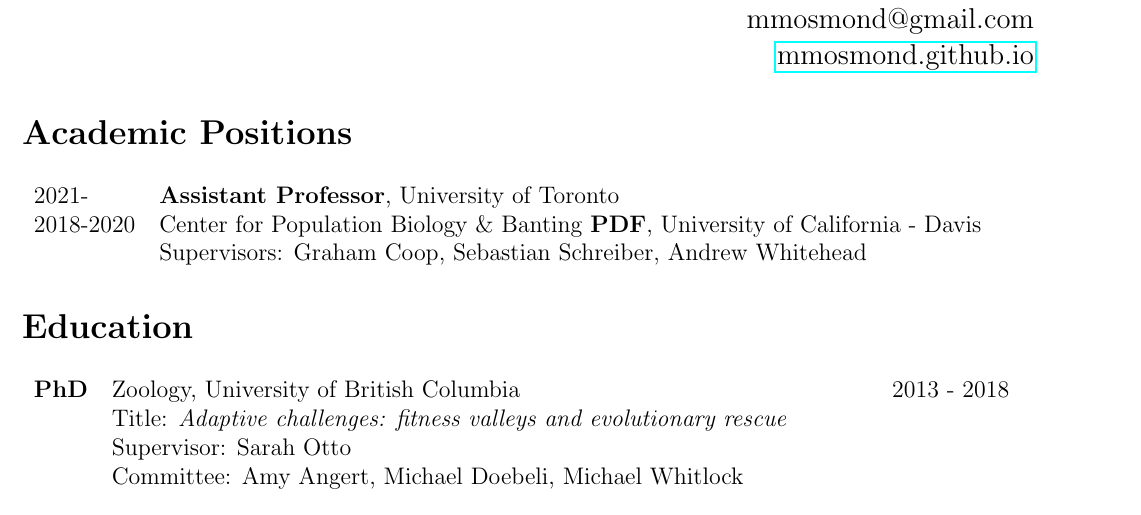
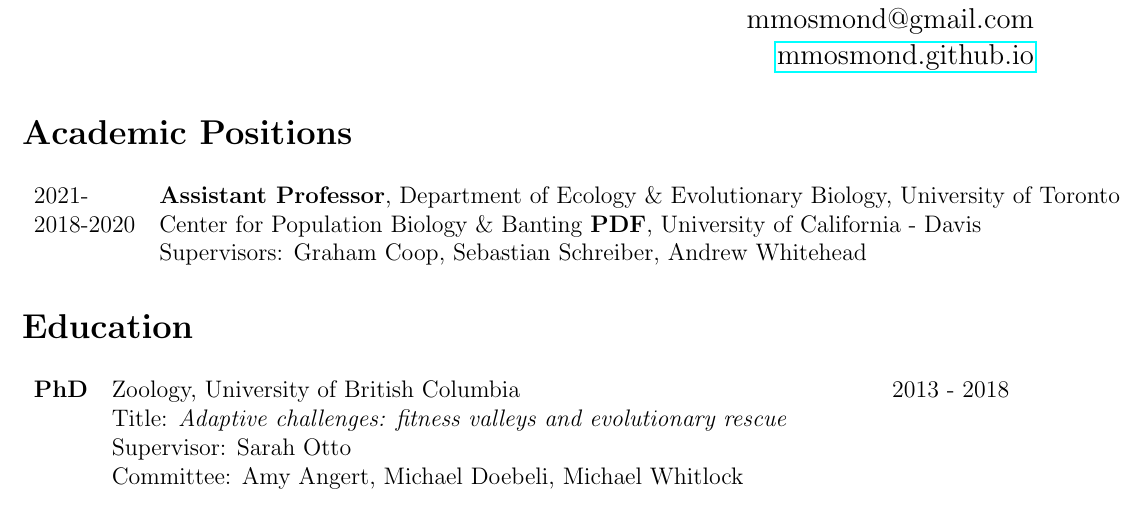
Before and after one commit to mmosmond/CV, a LaTeX CV (OsmondCV.tex): part of page 1 of 4, cut so that both start at the same text. Compiled offline with pdfLaTeX.

Commit message:
mentioned EEB

```diff
--- a/OsmondCV.tex
+++ b/OsmondCV.tex
@@ -63,8 +63,8 @@
 \section*{Academic Positions}
 %%%%%%%%%%%%%%%%%%%%%%%%%%%%%%%%%%%%%%%%%%%%%%%%%%%%%%%%%%
 
-\begin{tabular}{lll}
-2021- & \textbf{Assistant Professor}, University of Toronto\\
+\begin{tabular}{ll}
+2021- & \textbf{Assistant Professor}, Department of Ecology \& Evolutionary Biology, University of Toronto\\
 2018-2020 & Center for Population Biology \& Banting \textbf{PDF}, University of California - Davis\\
 & Supervisors: Graham Coop, Sebastian Schreiber, Andrew Whitehead
 \end{tabular}
```
Also changed, not shown: OsmondCV.pdf.
